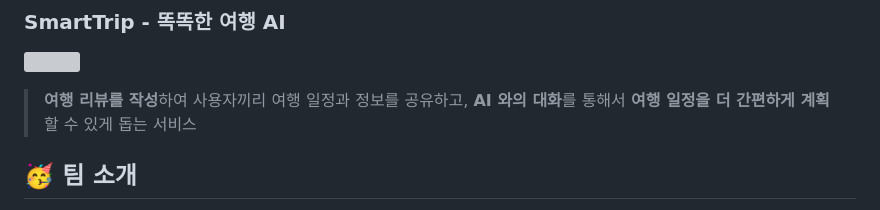
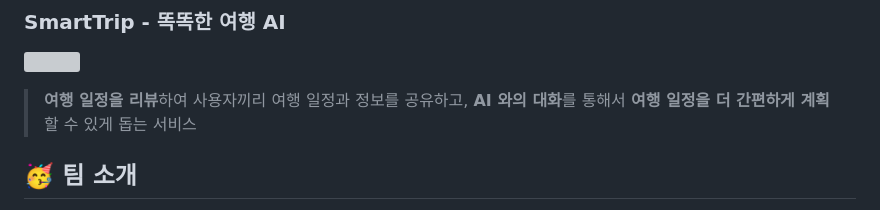
Before and after one commit to choi-sun1/TTproject, a Markdown page: README.md, the part around the change. GitHub-like rendering; grey boxes are pictures that could not be loaded.

Commit message:
📚 Docs: 프로젝트 소개 수정

```diff
--- a/README.md
+++ b/README.md
@@ -12,7 +12,7 @@
 ## ✨ 프로젝트 소개
 ###  SmartTrip - 똑똑한 여행 AI
 ![](https://blog.kakaocdn.net/dn/MVDYp/btsL11Tv1zv/3TuYD9yiPKyrNTH94beA9K/img.gif)
-> **여행 리뷰를 작성**하여 사용자끼리 여행 일정과 정보를 공유하고,
+> **여행 일정을 리뷰**하여 사용자끼리 여행 일정과 정보를 공유하고,
 > **AI 와의 대화**를 통해서 **여행 일정을 더 간편하게 계획** 할 수 있게 돕는 서비스
 
 
```
